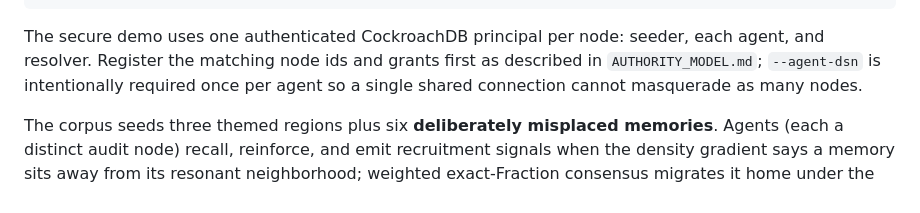
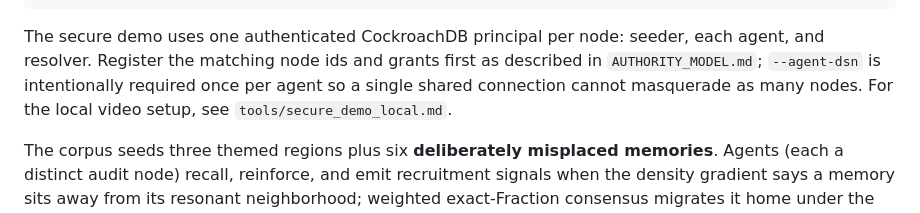
Before and after one commit to annatchijova/stigmergy, a Markdown page: README.md, the part around the change. Drawn GitHub-style.

Commit message:
docs: define secure local demo identities

```diff
--- a/README.md
+++ b/README.md
@@ -88,6 +88,7 @@ The secure demo uses one authenticated CockroachDB principal per node: seeder,
 each agent, and resolver. Register the matching node ids and grants first as
 described in `AUTHORITY_MODEL.md`; `--agent-dsn` is intentionally required once
 per agent so a single shared connection cannot masquerade as many nodes.
+For the local video setup, see `tools/secure_demo_local.md`.
 
 The corpus seeds three themed regions plus six **deliberately misplaced
 memories**. Agents (each a distinct audit node) recall, reinforce, and
```
Also changed, not shown: tools/secure_demo_local.md (added, +31 -0 lines).
